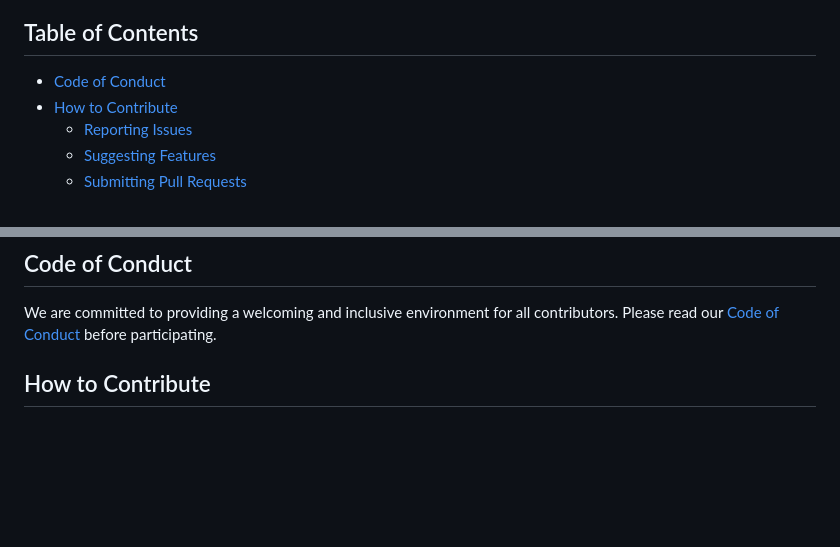
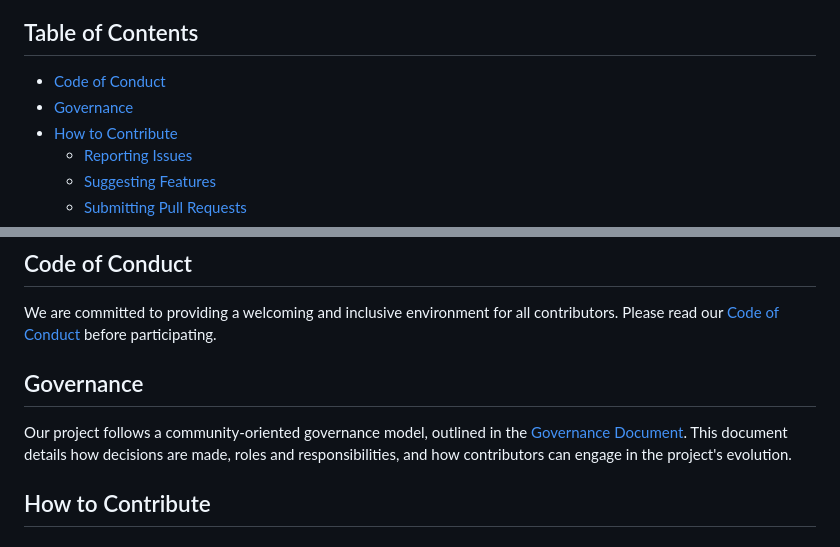
Before and after one commit to tamirelazar/lem-via-pippin, a Markdown page: CONTRIBUTING.md, 2 parts joined by grey strips. GitHub-like rendering; blank space fills up the shorter version.

```diff
--- a/CONTRIBUTING.md
+++ b/CONTRIBUTING.md
@@ -13,6 +13,7 @@ By submitting a pull request, you affirm that you have the right to license your
 ## Table of Contents
 
 - [Code of Conduct](#code-of-conduct)
+- [Governance](#governance)
 - [How to Contribute](#how-to-contribute)
   - [Reporting Issues](#reporting-issues)
   - [Suggesting Features](#suggesting-features)
@@ -37,6 +38,10 @@ By submitting a pull request, you affirm that you have the right to license your
 ## Code of Conduct
 
 We are committed to providing a welcoming and inclusive environment for all contributors. Please read our [Code of Conduct](./CODE_OF_CONDUCT.md) before participating.
+
+## Governance
+
+Our project follows a community-oriented governance model, outlined in the [Governance Document](./GOVERNANCE.md). This document details how decisions are made, roles and responsibilities, and how contributors can engage in the project's evolution.
 
 ## How to Contribute
 
```
